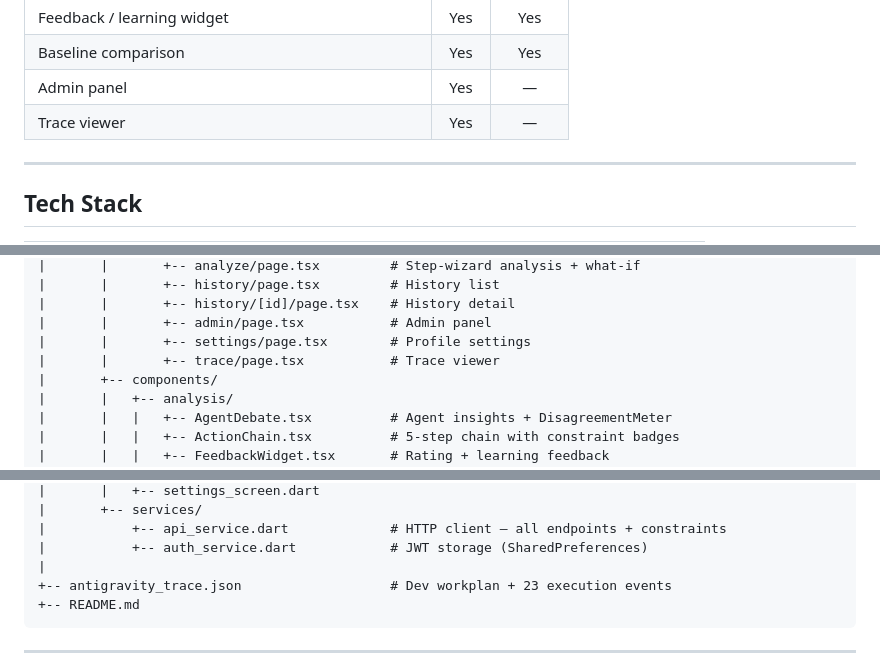
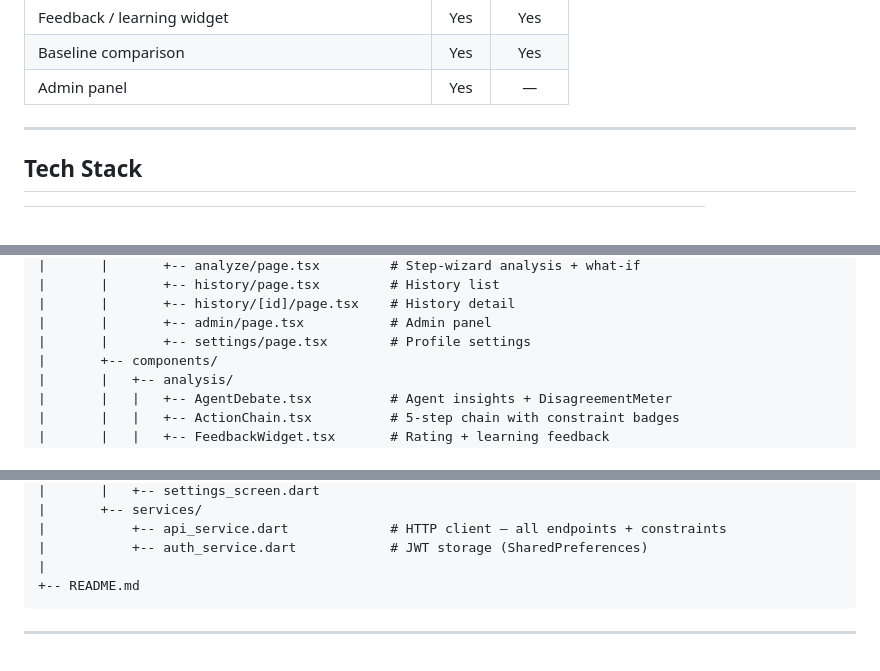
Before and after one commit to zainabraza06/InsightFlow, a Markdown page: README.md, 3 parts joined by grey strips. GitHub-like rendering.

````diff
--- a/README.md
+++ b/README.md
@@ -281,7 +280,6 @@ PHASE 7 — FEEDBACK LEARNING LOOP
 | Feedback / learning widget | Yes | Yes |
 | Baseline comparison | Yes | Yes |
 | Admin panel | Yes | — |
-| Trace viewer | Yes | — |
 
 ---
 
@@ -339,7 +337,6 @@ insightflow/
 |       |       +-- history/[id]/page.tsx    # History detail
 |       |       +-- admin/page.tsx           # Admin panel
 |       |       +-- settings/page.tsx        # Profile settings
-|       |       +-- trace/page.tsx           # Trace viewer
 |       +-- components/
 |       |   +-- analysis/
 |       |   |   +-- AgentDebate.tsx          # Agent insights + DisagreementMeter
@@ -373,7 +370,6 @@ insightflow/
 |           +-- api_service.dart             # HTTP client — all endpoints + constraints
 |           +-- auth_service.dart            # JWT storage (SharedPreferences)
 |
-+-- antigravity_trace.json                   # Dev workplan + 23 execution events
 +-- README.md
 ```
 
````
Also changed, not shown: other parts of README.md (+2 -4 lines).
